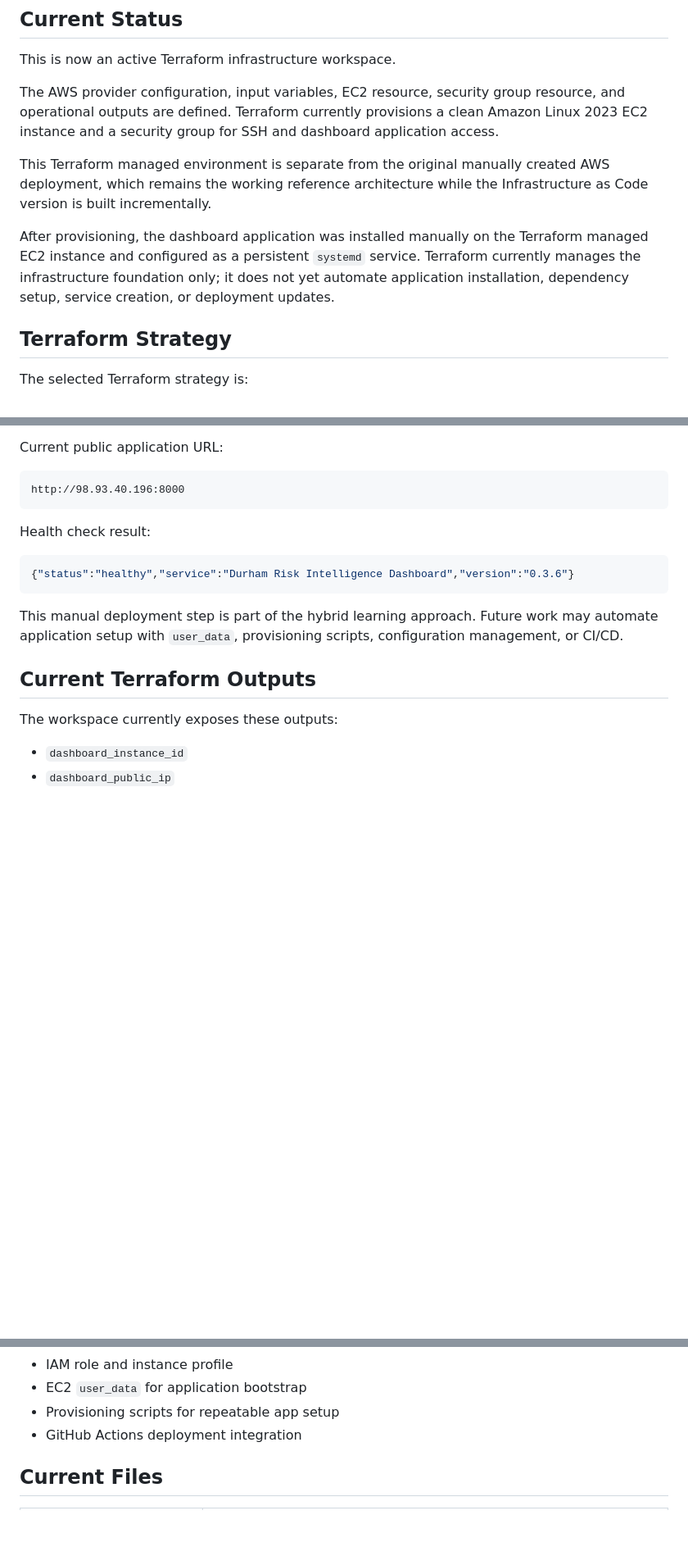
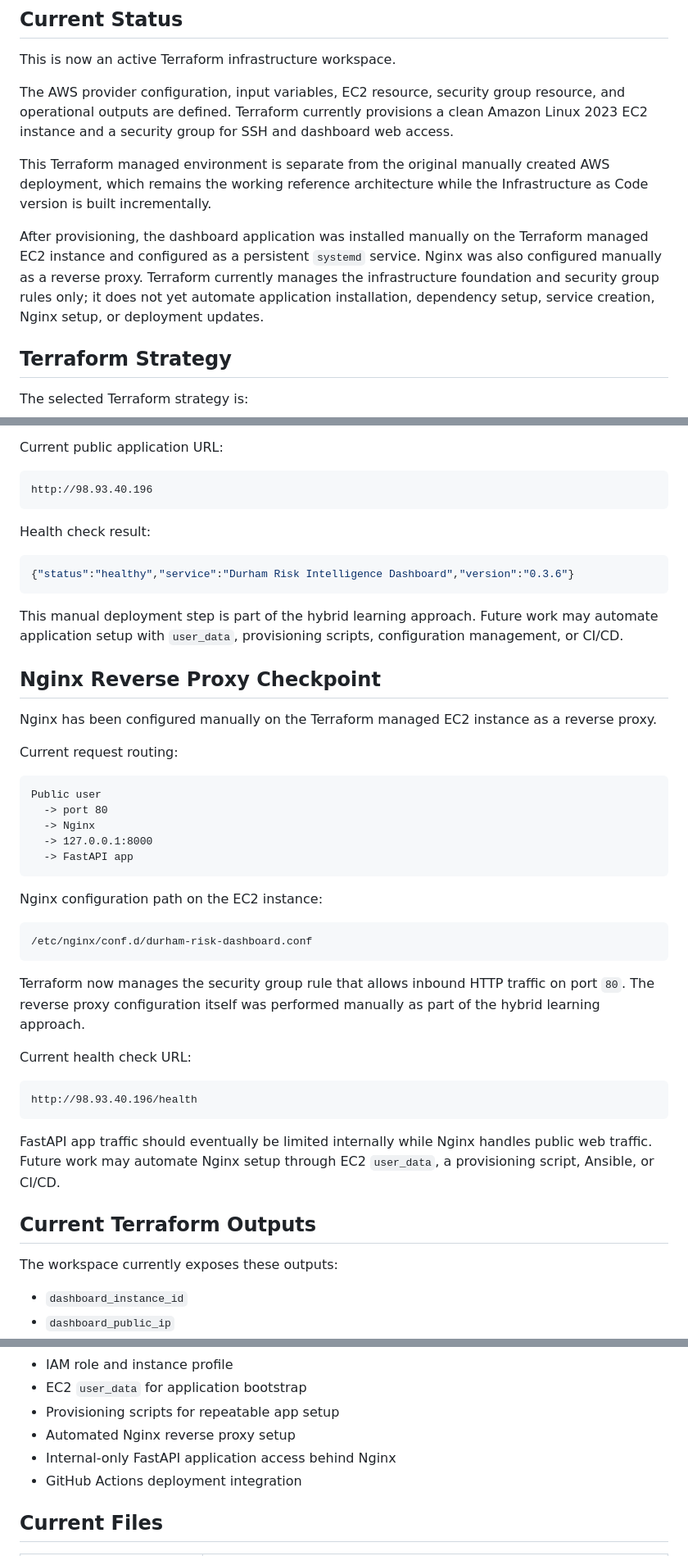
Before and after one commit to bifediora/durham-aws-risk-dashboard, a Markdown page: infra/terraform/README.md, 3 parts joined by grey strips. Shown at 82% size. GitHub-like rendering; blank space fills up the shorter version.

Commit message:
Document Nginx reverse proxy milestone

````diff
--- a/infra/terraform/README.md
+++ b/infra/terraform/README.md
@@ -12,11 +12,11 @@ The dashboard application is a FastAPI based geospatial analytics project. This
 
 This is now an active Terraform infrastructure workspace.
 
-The AWS provider configuration, input variables, EC2 resource, security group resource, and operational outputs are defined. Terraform currently provisions a clean Amazon Linux 2023 EC2 instance and a security group for SSH and dashboard application access.
+The AWS provider configuration, input variables, EC2 resource, security group resource, and operational outputs are defined. Terraform currently provisions a clean Amazon Linux 2023 EC2 instance and a security group for SSH and dashboard web access.
 
 This Terraform managed environment is separate from the original manually created AWS deployment, which remains the working reference architecture while the Infrastructure as Code version is built incrementally.
 
-After provisioning, the dashboard application was installed manually on the Terraform managed EC2 instance and configured as a persistent `systemd` service. Terraform currently manages the infrastructure foundation only; it does not yet automate application installation, dependency setup, service creation, or deployment updates.
+After provisioning, the dashboard application was installed manually on the Terraform managed EC2 instance and configured as a persistent `systemd` service. Nginx was also configured manually as a reverse proxy. Terraform currently manages the infrastructure foundation and security group rules only; it does not yet automate application installation, dependency setup, service creation, Nginx setup, or deployment updates.
 
 ## Terraform Strategy
 
@@ -63,7 +63,7 @@ Manual setup completed after Terraform apply:
 Current public application URL:
 
 ```text
-http://98.93.40.196:8000
+http://98.93.40.196
 ```
 
 Health check result:
@@ -73,6 +73,36 @@ Health check result:
 ```
 
 This manual deployment step is part of the hybrid learning approach. Future work may automate application setup with `user_data`, provisioning scripts, configuration management, or CI/CD.
+
+## Nginx Reverse Proxy Checkpoint
+
+Nginx has been configured manually on the Terraform managed EC2 instance as a reverse proxy.
+
+Current request routing:
+
+```text
+Public user
+  -> port 80
+  -> Nginx
+  -> 127.0.0.1:8000
+  -> FastAPI app
+```
+
+Nginx configuration path on the EC2 instance:
+
+```text
+/etc/nginx/conf.d/durham-risk-dashboard.conf
+```
+
+Terraform now manages the security group rule that allows inbound HTTP traffic on port `80`. The reverse proxy configuration itself was performed manually as part of the hybrid learning approach.
+
+Current health check URL:
+
+```text
+http://98.93.40.196/health
+```
+
+FastAPI app traffic should eventually be limited internally while Nginx handles public web traffic. Future work may automate Nginx setup through EC2 `user_data`, a provisioning script, Ansible, or CI/CD.
 
 ## Current Terraform Outputs
 
@@ -104,6 +134,8 @@ Future Terraform expansion may include:
 - IAM role and instance profile
 - EC2 `user_data` for application bootstrap
 - Provisioning scripts for repeatable app setup
+- Automated Nginx reverse proxy setup
+- Internal-only FastAPI application access behind Nginx
 - GitHub Actions deployment integration
 
 ## Current Files
````
Also changed, not shown: other parts of infra/terraform/README.md (+1 -1 lines), README.md (+12 -4 lines), docs/process_log.md (+77 -0 lines).
